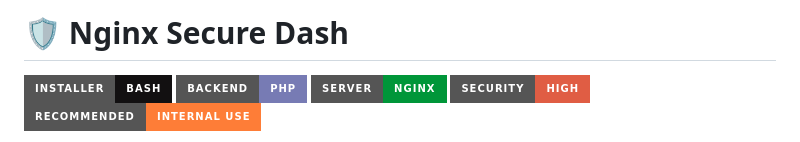
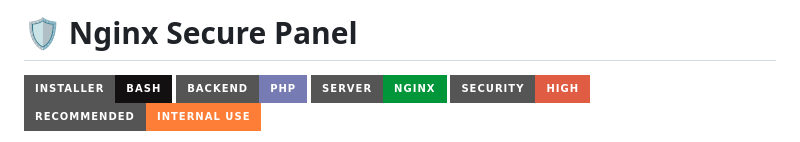
Before and after one commit to SoySH/nginx-panel, a Markdown page: README.md, the part around one of its changes. Rendered like a GitHub page; badges without logos.

Commit message:
Rename project from 'Nginx Secure Dash' to 'Nginx Secure Panel'

```diff
--- a/README.md
+++ b/README.md
@@ -1,4 +1,4 @@
-# 🛡️ Nginx Secure Dash
+# 🛡️ Nginx Secure Panel
 
 ![Bash](https://img.shields.io/badge/Installer-Bash-121011?style=for-the-badge&logo=gnubash)
 ![PHP](https://img.shields.io/badge/Backend-PHP-777BB4?style=for-the-badge&logo=php)
```
Also changed, not shown: other parts of README.md (+6 -6 lines).
